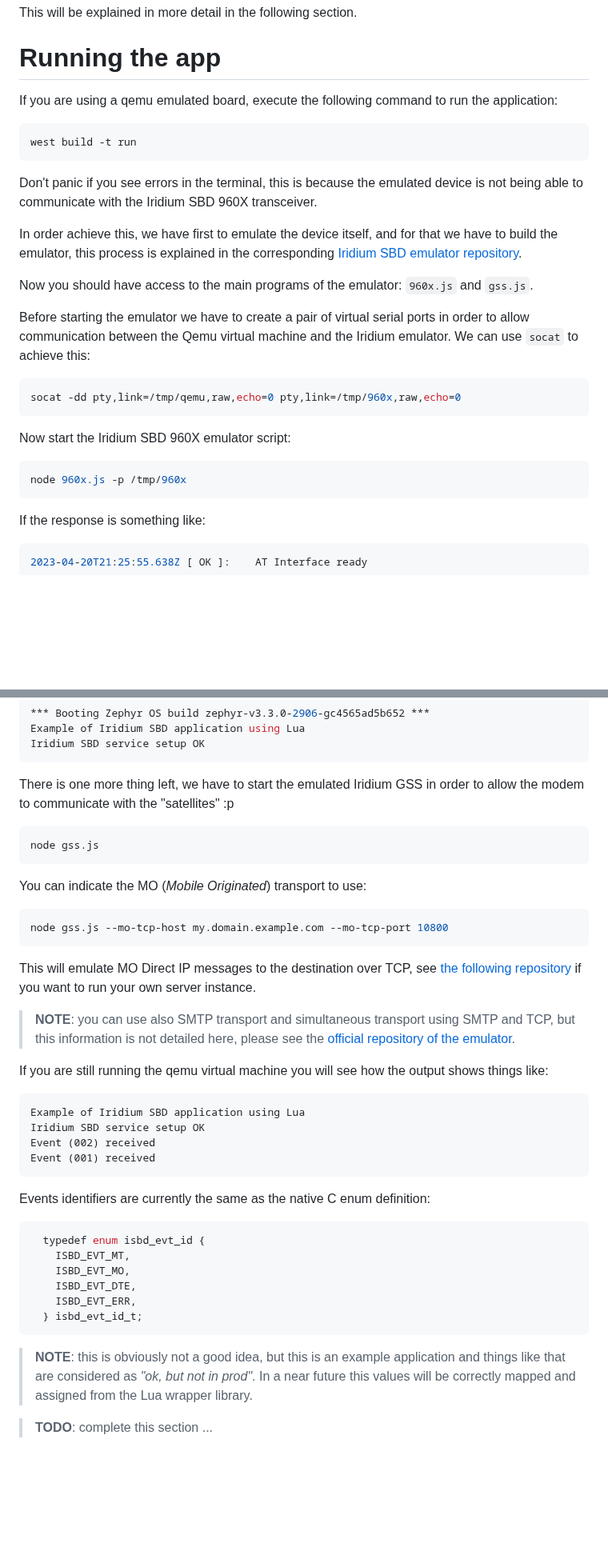
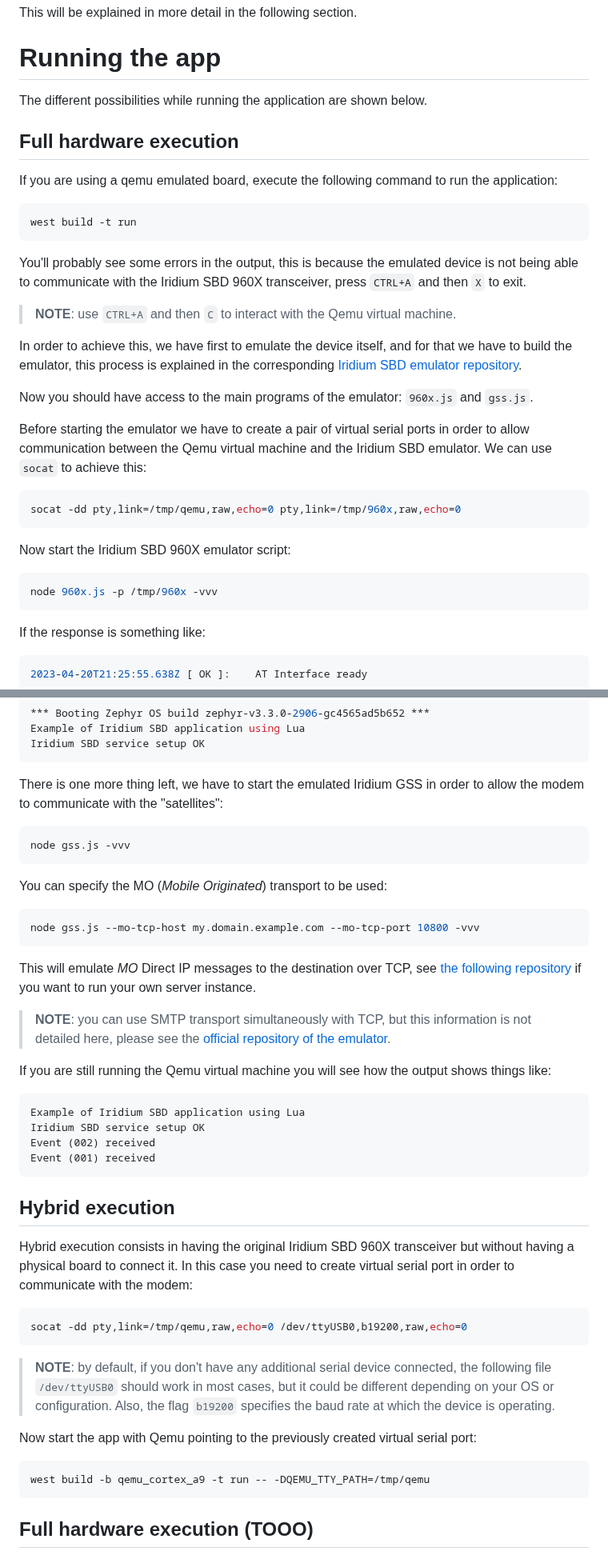
Before and after one commit to lromeraj/lua-zephyr-module, a Markdown page: README.md, 2 parts joined by grey strips. Shown at 80% size. GitHub-like rendering; blank space fills up the shorter version.

````diff
--- a/README.md
+++ b/README.md
@@ -69,24 +75,31 @@ This will be explained in more detail in the following section.
 
 # Running the app
 
+The different possibilities while running the application are shown below.
+
+## Full hardware execution
+
 If you are using a qemu emulated board, execute the following command to run the application:
 ``` bash
 west build -t run
 ```
-Don't panic if you see errors in the terminal, this is because the emulated device is not being able to communicate with the Iridium SBD 960X transceiver.
 
-In order achieve this, we have first to emulate the device itself, and for that we have to build the emulator, this process is explained in the corresponding [Iridium SBD emulator repository](https://glab.lromeraj.net/ucm/miot/tfm/iridium-sbd-emulator).
+You'll probably see some errors in the output, this is because the emulated device is not being able to communicate with the Iridium SBD 960X transceiver, press `CTRL+A` and then `X` to exit.
+
+> **NOTE**: use `CTRL+A` and then `C` to interact with the Qemu virtual machine.
+
+In order to achieve this, we have first to emulate the device itself, and for that we have to build the emulator, this process is explained in the corresponding [Iridium SBD emulator repository](https://glab.lromeraj.net/ucm/miot/tfm/iridium-sbd-emulator).
 
 Now you should have access to the main programs of the emulator: `960x.js` and `gss.js`.
 
-Before starting the emulator we have to create a pair of virtual serial ports in order to allow communication between the Qemu virtual machine and the Iridium emulator. We can use `socat` to achieve this:
+Before starting the emulator we have to create a pair of virtual serial ports in order to allow communication between the Qemu virtual machine and the Iridium SBD emulator. We can use `socat` to achieve this:
 ``` bash
 socat -dd pty,link=/tmp/qemu,raw,echo=0 pty,link=/tmp/960x,raw,echo=0
 ```
 
 Now start the Iridium SBD 960X emulator script:
 ``` bash
-node 960x.js -p /tmp/960x
+node 960x.js -p /tmp/960x -vvv
 ```
 
 If the response is something like:
@@ -107,22 +120,22 @@ Example of Iridium SBD application using Lua
 Iridium SBD service setup OK
 ```
 
-There is one more thing left, we have to start the emulated Iridium GSS in order to allow the modem to communicate with the "satellites" :p
+There is one more thing left, we have to start the emulated Iridium GSS in order to allow the modem to communicate with the "satellites":
 
 ``` bash
-node gss.js
+node gss.js -vvv
 ```
 
-You can indicate the MO (_Mobile Originated_) transport to use:
+You can specify the MO (_Mobile Originated_) transport to be used:
 ``` bash
-node gss.js --mo-tcp-host my.domain.example.com --mo-tcp-port 10800
+node gss.js --mo-tcp-host my.domain.example.com --mo-tcp-port 10800 -vvv
 ```
 
-This will emulate MO Direct IP messages to the destination over TCP, see [the following repository](https://glab.lromeraj.net/ucm/miot/tfm/iridium-sbd-server) if you want to run your own server instance.
+This will emulate _MO_ Direct IP messages to the destination over TCP, see [the following repository](https://glab.lromeraj.net/ucm/miot/tfm/iridium-sbd-server) if you want to run your own server instance.
 
-> **NOTE**: you can use also SMTP transport and simultaneous transport using SMTP and TCP, but this information is not detailed here, please see the [official repository of the emulator](https://glab.lromeraj.net/ucm/miot/tfm/iridium-sbd-emulator).
+> **NOTE**: you can use SMTP transport simultaneously with TCP, but this information is not detailed here, please see the [official repository of the emulator](https://glab.lromeraj.net/ucm/miot/tfm/iridium-sbd-emulator).
 
-If you are still running the qemu virtual machine you will see how the output shows things like:
+If you are still running the Qemu virtual machine you will see how the output shows things like:
 ``` txt
 Example of Iridium SBD application using Lua
 Iridium SBD service setup OK
@@ -130,17 +143,18 @@ Event (002) received
 Event (001) received
 ```
 
-Events identifiers are currently the same as the native C enum definition:
-``` c
-  typedef enum isbd_evt_id {
-    ISBD_EVT_MT,
-    ISBD_EVT_MO,
-    ISBD_EVT_DTE,
-    ISBD_EVT_ERR,
-  } isbd_evt_id_t;
+## Hybrid execution
+
+Hybrid execution consists in having the original Iridium SBD 960X transceiver but without having a physical board to connect it. In this case you need to create virtual serial port in order to communicate with the modem:
+``` bash
+socat -dd pty,link=/tmp/qemu,raw,echo=0 /dev/ttyUSB0,b19200,raw,echo=0
 ```
 
-> **NOTE**: this is obviously not a good idea, but this is an example application and things like that are considered as _"ok, but not in prod"_. In a near future this values will be correctly mapped and assigned from the Lua wrapper library.
->
+> **NOTE**: by default, if you don't have any additional serial device connected, the following file `/dev/ttyUSB0` should work in most cases, but it could be different depending on your OS or configuration. Also, the flag `b19200` specifies the baud rate at which the device is operating.
 
-> **TODO**: complete this section ...
+Now start the app with Qemu pointing to the previously created virtual serial port:
+``` bash
+west build -b qemu_cortex_a9 -t run -- -DQEMU_TTY_PATH=/tmp/qemu
+```
+
+## Full hardware execution (TOOO)
````
Also changed, not shown: other parts of README.md (+14 -8 lines).
